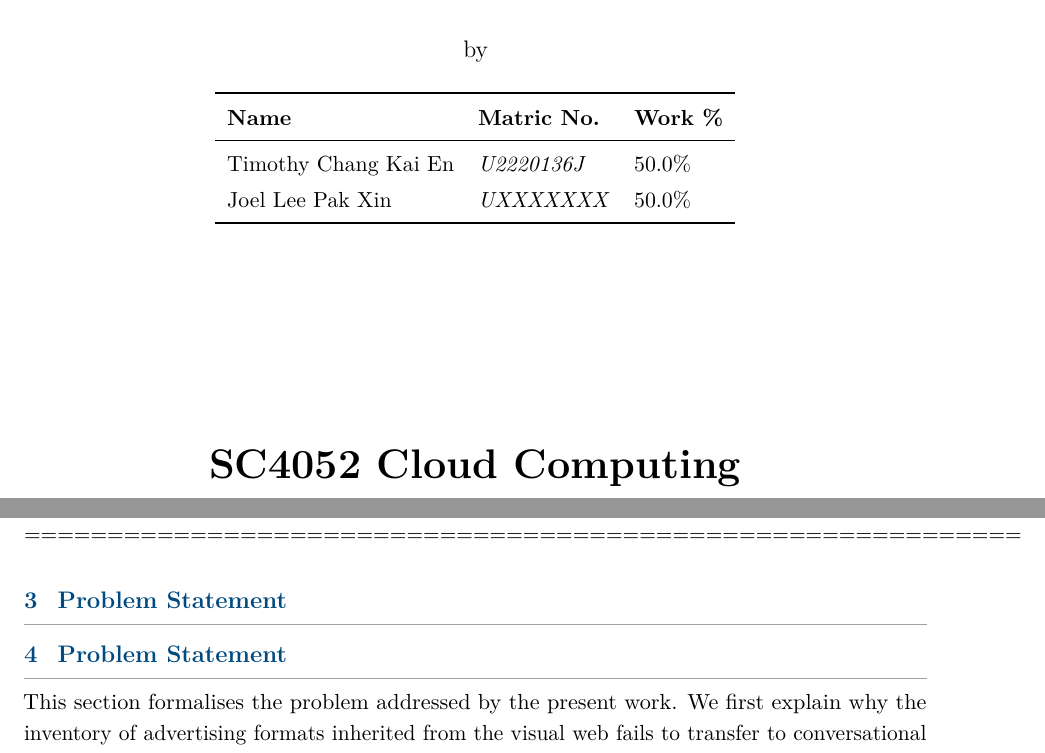
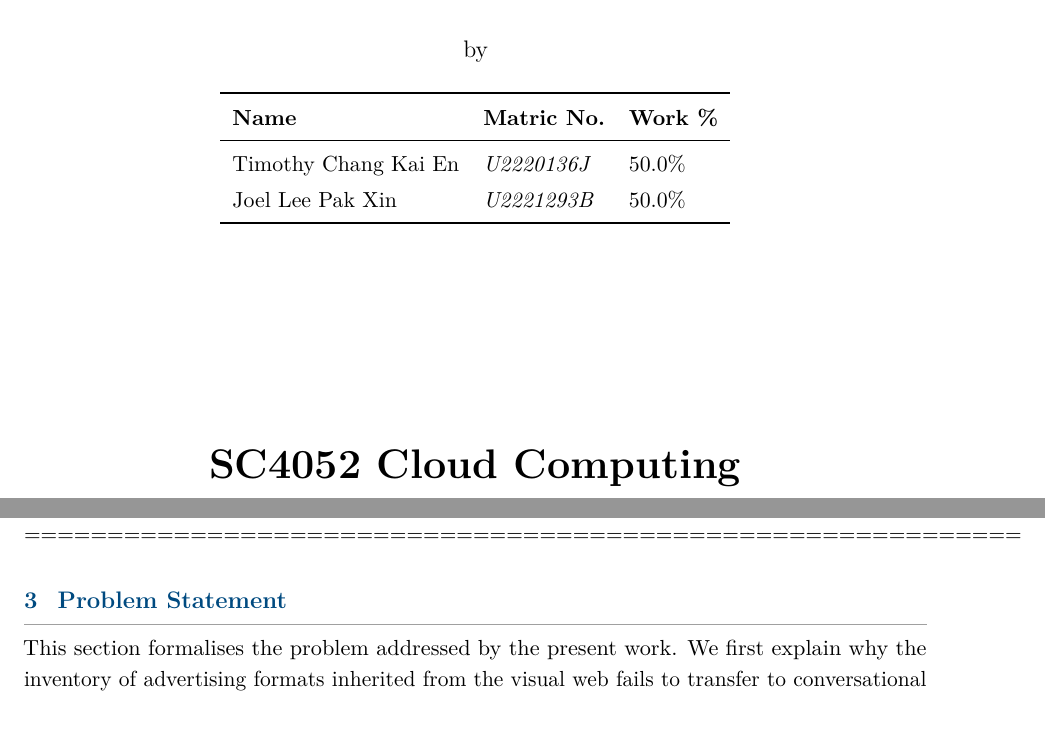
Before and after one commit to timothychangke/SC4052_Cloud_Computing_LLMaaS, a LaTeX paper (report/report.tex, which reads report/sections/problem_statement.tex): two parts of pages 1 and 20 of 54, joined at a grey line, cut so that both start at the same text. Compiled offline with pdfLaTeX.

Commit message:
fix report formating

```diff
--- a/report/report.tex
+++ b/report/report.tex
@@ -274,7 +274,7 @@
       \textbf{Name} & \textbf{Matric No.} & \textbf{Work \%} \\
       \midrule
       Timothy Chang Kai En & \textit{U2220136J} & 50.0\% \\
-      Joel Lee Pak Xin         & \textit{UXXXXXXX} & 50.0\% \\
+      Joel Lee Pak Xin         & \textit{U2221293B} & 50.0\% \\
       \bottomrule
       \end{tabular}
 
--- a/report/sections/problem_statement.tex
+++ b/report/sections/problem_statement.tex
@@ -1,7 +1,3 @@
-% ============================================================
-\section{Problem Statement}
-\label{sec:problem-statement}
-% ============================================================
 
 This section formalises the problem addressed by the present work. We first
 explain why the inventory of advertising formats inherited from the visual web
```
Also changed, not shown: report/report.pdf (deleted).
